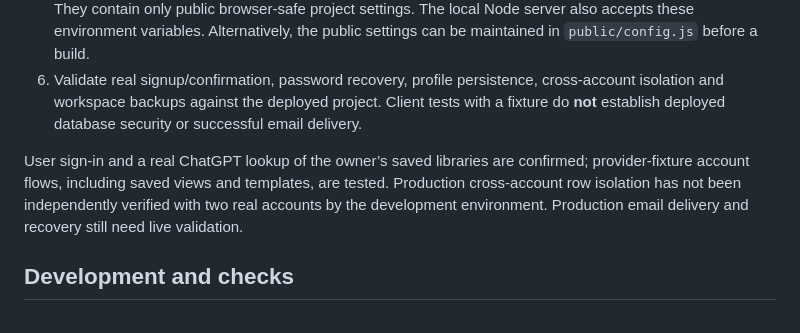
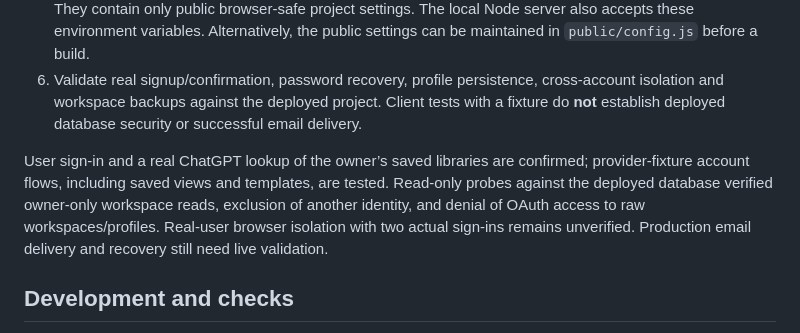
Before and after one commit to williambooth0803-ui/Worship-Song-Tool, a Markdown page: README.md, the part around the change. Rendered like a GitHub page.

Commit message:
Record publication and production connector verification

```diff
--- a/README.md
+++ b/README.md
@@ -158,7 +158,7 @@ When configured:
 5. Run `npm run build:site` with both settings present, then commit the generated `docs/` files and push. They contain only public browser-safe project settings. The local Node server also accepts these environment variables. Alternatively, the public settings can be maintained in `public/config.js` before a build.
 6. Validate real signup/confirmation, password recovery, profile persistence, cross-account isolation and workspace backups against the deployed project. Client tests with a fixture do **not** establish deployed database security or successful email delivery.
 
-User sign-in and a real ChatGPT lookup of the owner’s saved libraries are confirmed; provider-fixture account flows, including saved views and templates, are tested. Production cross-account row isolation has not been independently verified with two real accounts by the development environment. Production email delivery and recovery still need live validation.
+User sign-in and a real ChatGPT lookup of the owner’s saved libraries are confirmed; provider-fixture account flows, including saved views and templates, are tested. Read-only probes against the deployed database verified owner-only workspace reads, exclusion of another identity, and denial of OAuth access to raw workspaces/profiles. Real-user browser isolation with two actual sign-ins remains unverified. Production email delivery and recovery still need live validation.
 
 ## Development and checks
 
```
Also changed, not shown: RECORDING-LOOKUP-ACCESS.md (+6 -0 lines), REQUESTS.md (+35 -6 lines).
